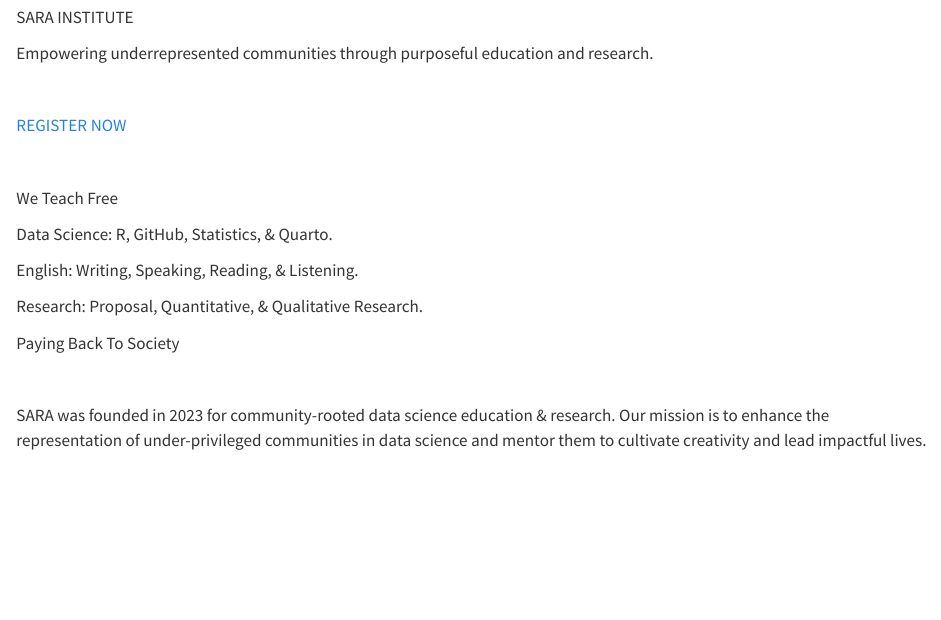
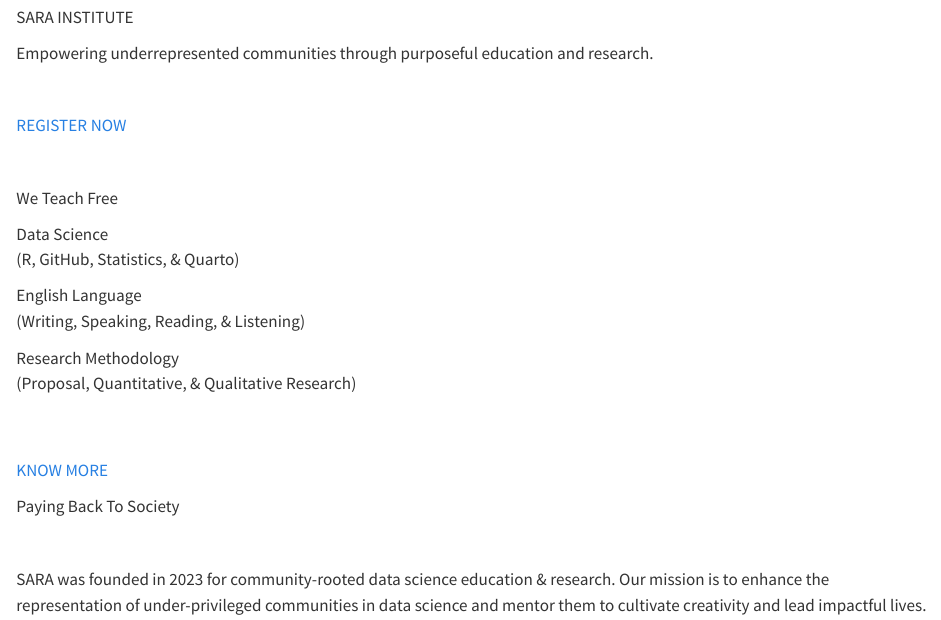
Before and after one commit to sara-edu/sara-edu.github.io, a Quarto document (index.qmd): the page in a window 1100 px wide, from 60 px down. Rendered offline with R 4.5, knitr and Pandoc in place of Quarto, with nearby package versions.

```diff
--- a/_quarto.yml
+++ b/_quarto.yml
@@ -28,17 +28,17 @@
 
   page-footer:
     background: "#e9e9e9"
-    left: |
-      ![](images/logo.png){width=10%} <br>
+    center: |
+      ![](images/logo.png){width=10%} <br><br>
       Copyright &copy; 2023 [SARA Institute]()
-    center:
+    right:
       - icon: github
         href: https://github.com/sara-edu
         aria-label: GitHub
       - icon: twitter
         href: https://twitter.com/sara_institute
         aria-label: Twitter
-    right: |
+    left: |
       [Terms & Conditions]()
 
 format:
--- a/index.qmd
+++ b/index.qmd
@@ -31,17 +31,21 @@
 
 ::: {.bg-green .column-screen .centering}
 
-[We Teach Free]{.subtitle}
+[We Teach Free]{.subtitle .bold-line}
 
 ::: {.text-large}
 
-Data Science: R, GitHub, Statistics, & Quarto.
+[Data Science]{.bold}<br>(R, GitHub, Statistics, & Quarto)
 
-English: Writing, Speaking, Reading, & Listening.
+English Language<br>(Writing, Speaking, Reading, & Listening)
 
-Research: Proposal, Quantitative, & Qualitative Research.
+Research Methodology<br>(Proposal, Quantitative, & Qualitative Research)
 
 :::
+
+<br>
+<br>
+[[KNOW MORE]()]{.button}
 :::
 
 <!-- :::: {.hero-banner .column-screen .theme-audio} -->
@@ -59,7 +63,7 @@
 <!-- :::: -->
 ::: {.centering .bg-cream .column-screen}
 
-[Paying Back To Society]{.subtitle}
+[Paying Back To Society]{.subtitle .blue}
 
 <br>
 
--- a/styles.scss
+++ b/styles.scss
@@ -21,13 +21,14 @@
 // Color system
 //
 $white:     #ffffff !default;
-$silver:    #f2f2f2 !default;
+$silver:    #e9e9e9 !default;
 $black:     #000000 !default;
+
 
 $blue:      #003366 !default;
 $orange:    #ff5a28 !default;
 
-$primary:   $white !default;
+$primary:   $silver !default;
 
 $link-color: $orange;
 
@@ -57,27 +58,18 @@
   font-style: italic;
 }
 
-.theme-blue {
+.blue {
   color: $blue;
 }
 
-// this idea of rainbow color is borrowed from Emil's slides link https://github.com/EmilHvitfeldt/talk-nyr-slidecraft/blob/main/styles.scss
-
-.rainbow-red {color: #FF0002;}
-.rainbow-orange {color: #FF7800;}
-.rainbow-yellow {color: #FFFD0A;}
-.rainbow-green {color: #10DD15;}
-.rainbow-blue {color: #3050FF;}
-.rainbow-indigo {color: #7B20A3;}
-.rainbow-purple {color: #D501FA;}
-
-.banner {
-  font-size: 2em;
+.white {
+  color: $white;
 }
 
-.center {
-  text-align: center;
+.black {
+  color: #181818;
 }
+
 
 .bg-red {
   background-color: #c93727;
@@ -91,9 +83,9 @@
 .bg-cream {
   background-color: #e9e9e9;
   padding-top: 20px;
-  padding-right: 400px;
+  padding-right: 100px;
   padding-bottom: 20px;
-  padding-left: 400px;
+  padding-left: 100px;
   color: $black;
 }
 
@@ -109,33 +101,17 @@
 .bg-gold {
   background-color: #fad345;
   padding-top: 20px;
-  padding-right: 400px;
+  padding-right: 100px;
   padding-bottom: 20px;
-  padding-left: 400px;
+  padding-left: 100px;
   color: $black;
 }
 
-
-
-.white {
-  color: $white;
-}
-
-.black {
-  color: #181818;
-}
 
 .theme-audio {
   font-family: 'Audiowide', sans-serif;
 }
 
-.theme-bruno {
-  font-family: 'Bruno Ace', sans-serif;
-}
-
-.theme-michroma {
-  font-family: 'Michroma', sans-serif;
-}
 
 .smaller {
   font-size: 0.35em;
@@ -168,7 +144,6 @@
   font-size: 4.5em;
   font-weight: 900;
   font-family: 'Audiowide', sans-serif;
-  color: $blue;
 }
 
 .text-large {
@@ -176,13 +151,18 @@
   font-weight: 400;
 }
 
-//.text-large {
-//  font-size: 2.25em;
-//  line-height: 1.5;
-//}
+.bold-line {
+  text-decoration: underline;
+  text-decoration-color: $blue;
+  text-decoration-thickness: 0.2em;
+}
 
 .centering {
   text-align: center;
+}
+
+.bold {
+  font-weight: 900;
 }
 
 .button {
```
Also changed, not shown: docs/search.json, index.qmd (2 more changed lines), 3 other files.
